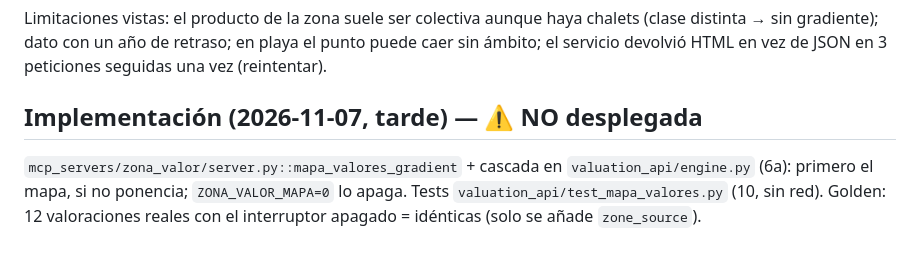
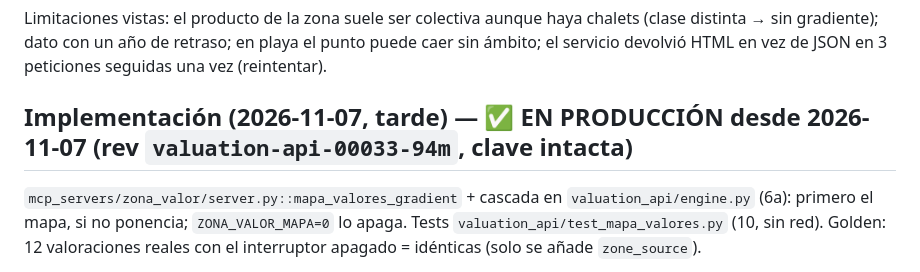
Before and after one commit to manrodan/decomind-agent, a Markdown page: evals/CATASTRO_MAPA_VALORES.md, the part around the change. Rendered like a GitHub page.

Commit message:
evals: nota del mapa de valores marcada como desplegada
Co-Authored-By: Claude Fable 5.1 <noreply@anthropic.com>

```diff
--- a/evals/CATASTRO_MAPA_VALORES.md
+++ b/evals/CATASTRO_MAPA_VALORES.md
@@ -24,7 +24,7 @@ Conclusión: señal de ubicación real y con cobertura completa, mejor que la po
 
 Limitaciones vistas: el producto de la zona suele ser colectiva aunque haya chalets (clase distinta → sin gradiente); dato con un año de retraso; en playa el punto puede caer sin ámbito; el servicio devolvió HTML en vez de JSON en 3 peticiones seguidas una vez (reintentar).
 
-## Implementación (2026-11-07, tarde) — ⚠️ NO desplegada
+## Implementación (2026-11-07, tarde) — ✅ EN PRODUCCIÓN desde 2026-11-07 (rev `valuation-api-00033-94m`, clave intacta)
 `mcp_servers/zona_valor/server.py::mapa_valores_gradient` + cascada en `valuation_api/engine.py` (6a): primero el mapa, si no ponencia; `ZONA_VALOR_MAPA=0` lo apaga. Tests `valuation_api/test_mapa_valores.py` (10, sin red). Golden: 12 valoraciones reales con el interruptor apagado = idénticas (solo se añade `zone_source`).
 
 Backtest con el motor real (132 pares limpios, `compara_mapa.py` en el workspace privado): fuera de [0,75-1,0] 73 → 68 %, MAD log 0,251 → 0,240, acerca al centro 49 / aleja 31, fuera→dentro 9 / dentro→fuera 2; gradiente aplicado en 92 de 106 casos con calle (81 mapa + 11 ponencia) frente a 49. Ningún municipio empeora en % fuera; la MAD sube en Castellón y Benicàssim por 3-4 casos sueltos (duplicados y unifamiliares con base alta), no por patrón.
```
